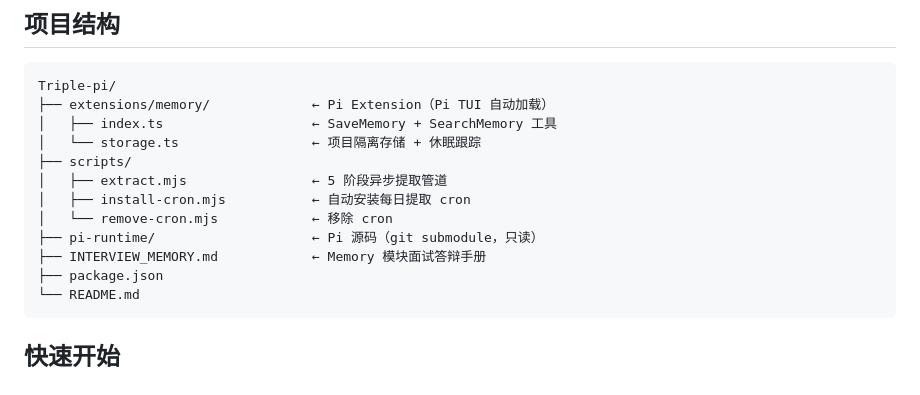
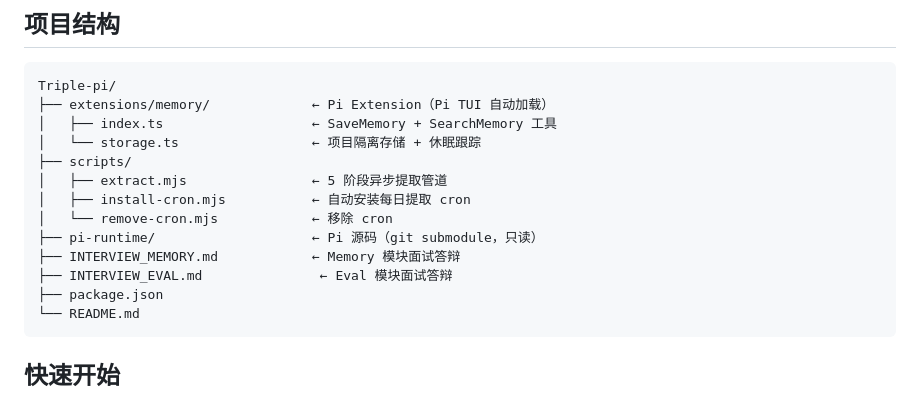
Before and after one commit to npm-DreaMaX/Triple-pi, a Markdown page: README.md, the part around the change. Rendered like a GitHub page.

````diff
--- a/README.md
+++ b/README.md
@@ -16,7 +16,8 @@ Triple-pi/
 │   ├── install-cron.mjs           ← 自动安装每日提取 cron
 │   └── remove-cron.mjs            ← 移除 cron
 ├── pi-runtime/                    ← Pi 源码（git submodule，只读）
-├── INTERVIEW_MEMORY.md            ← Memory 模块面试答辩手册
+├── INTERVIEW_MEMORY.md            ← Memory 模块面试答辩
+├── INTERVIEW_EVAL.md               ← Eval 模块面试答辩
 ├── package.json
 └── README.md
 ```
````
Also changed, not shown: INTERVIEW_EVAL.md (added, +127 -0 lines).
